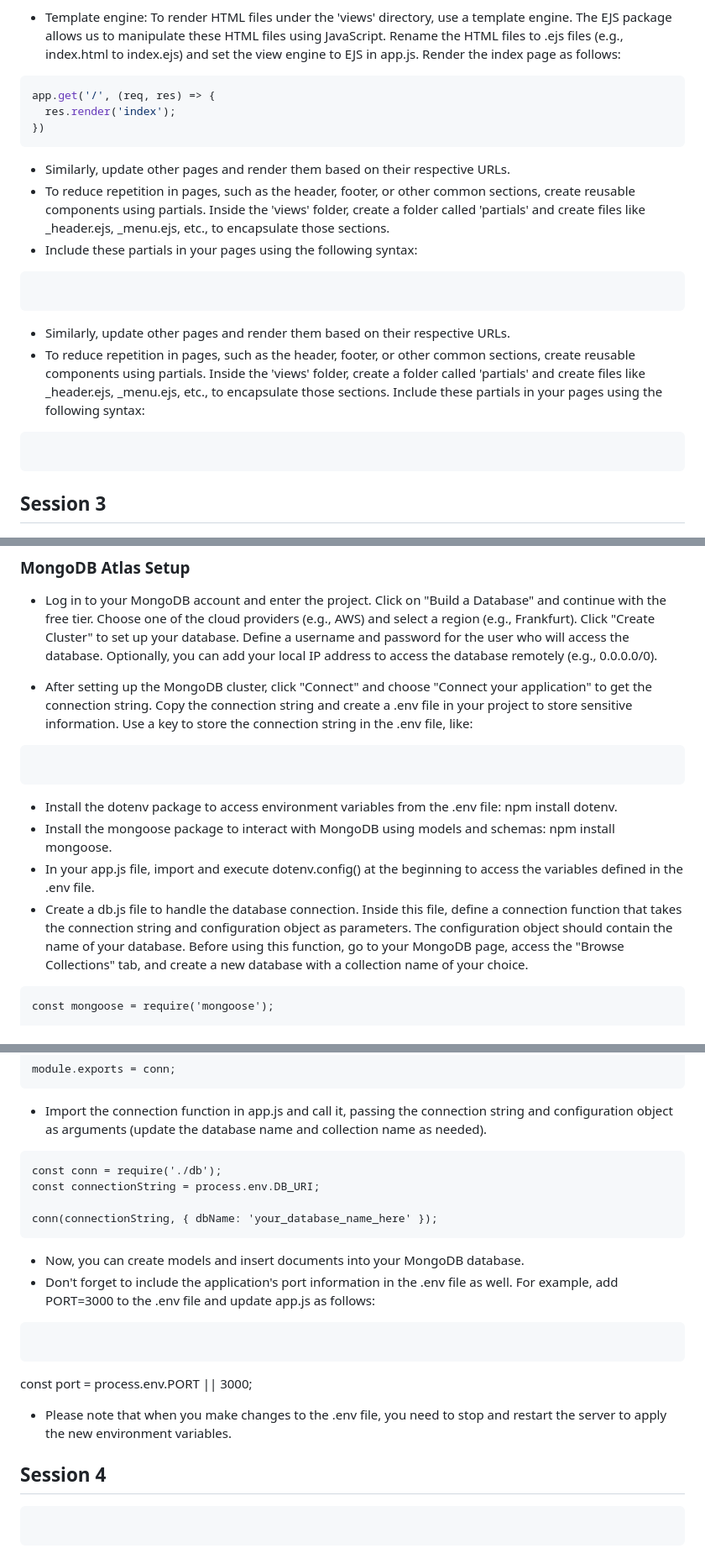
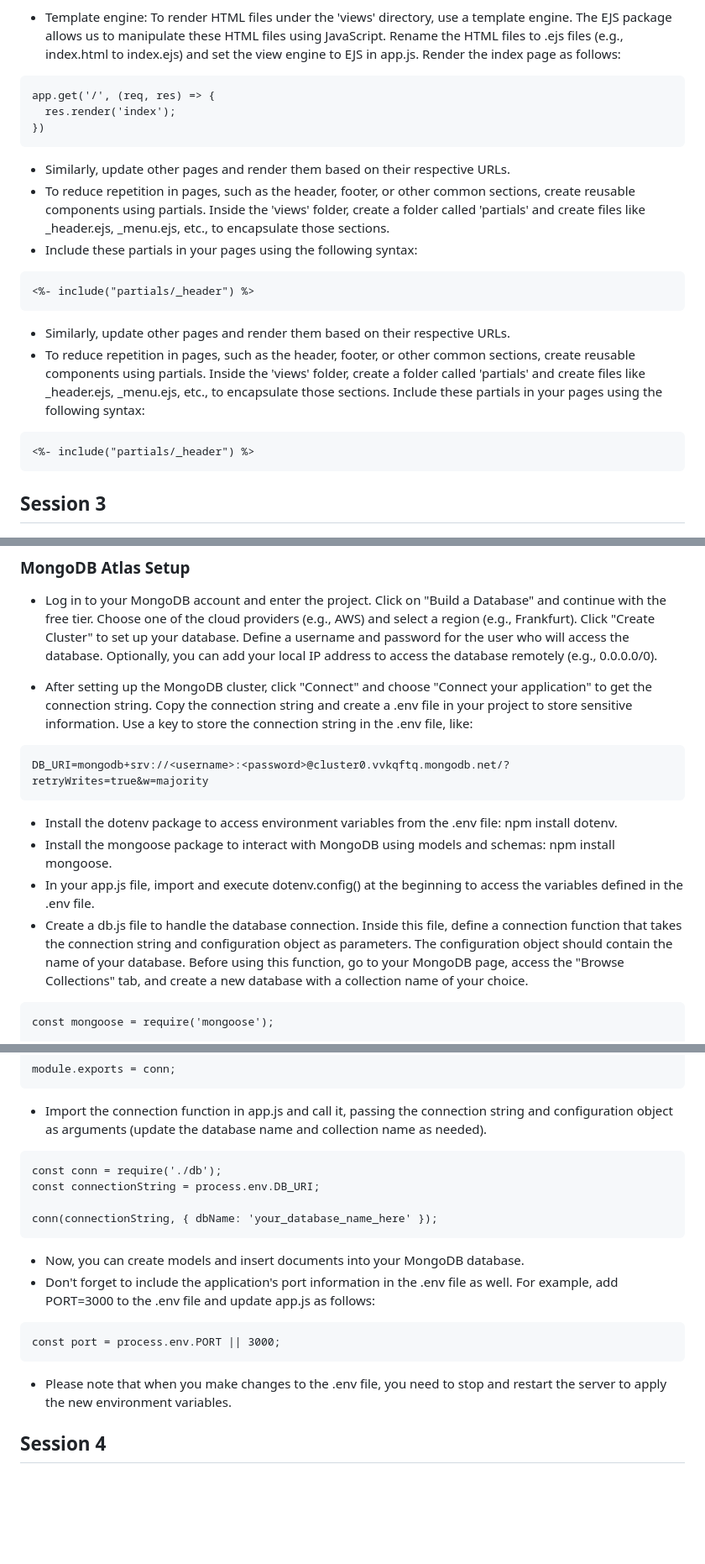
Before and after one commit to enes9103/Gallery_Lens_Community, a Markdown page: README.md, 3 parts joined by grey strips. Shown: that part at 84% size. Drawn GitHub-style; blank space fills up the shorter version.

Commit message:
feat: updated readme.md file

````diff
--- a/README.md
+++ b/README.md
@@ -30,7 +30,7 @@
 - Middleware concept in Node.js: Middleware functions are intermediate software that handle incoming requests, provide responses, and perform additional tasks.
 - Template engine: To render HTML files under the 'views' directory, use a template engine. The EJS package allows us to manipulate these HTML files using JavaScript. Rename the HTML files to .ejs files (e.g., index.html to index.ejs) and set the view engine to EJS in app.js. Render the index page as follows:
 
-```json
+```
 app.get('/', (req, res) => {
   res.render('index');
 })
@@ -40,15 +40,15 @@ app.get('/', (req, res) => {
 - To reduce repetition in pages, such as the header, footer, or other common sections, create reusable components using partials. Inside the 'views' folder, create a folder called 'partials' and create files like \_header.ejs, \_menu.ejs, etc., to encapsulate those sections.
 - Include these partials in your pages using the following syntax:
 
-```<%- include("partials/_header") %>
-
+```
+<%- include("partials/_header") %>
 ```
 
 - Similarly, update other pages and render them based on their respective URLs.
 - To reduce repetition in pages, such as the header, footer, or other common sections, create reusable components using partials. Inside the 'views' folder, create a folder called 'partials' and create files like \_header.ejs, \_menu.ejs, etc., to encapsulate those sections. Include these partials in your pages using the following syntax:
 
-```<%- include("partials/_header") %>
-
+```
+<%- include("partials/_header") %>
 ```
 
 ## Session 3
@@ -59,8 +59,8 @@ app.get('/', (req, res) => {
 
 - After setting up the MongoDB cluster, click "Connect" and choose "Connect your application" to get the connection string. Copy the connection string and create a .env file in your project to store sensitive information. Use a key to store the connection string in the .env file, like:
 
-```DB_URI=mongodb+srv://<username>:<password>@cluster0.vvkqftq.mongodb.net/?retryWrites=true&w=majority
-
+```
+DB_URI=mongodb+srv://<username>:<password>@cluster0.vvkqftq.mongodb.net/?retryWrites=true&w=majority
 ```
 
 - Install the dotenv package to access environment variables from the .env file: npm install dotenv.
@@ -68,7 +68,7 @@ app.get('/', (req, res) => {
 - In your app.js file, import and execute dotenv.config() at the beginning to access the variables defined in the .env file.
 - Create a db.js file to handle the database connection. Inside this file, define a connection function that takes the connection string and configuration object as parameters. The configuration object should contain the name of your database. Before using this function, go to your MongoDB page, access the "Browse Collections" tab, and create a new database with a collection name of your choice.
 
-```// db.js
+```
 const mongoose = require('mongoose');
 
 const conn = (connectionString, config) => {
@@ -86,7 +86,7 @@ module.exports = conn;
 
 - Import the connection function in app.js and call it, passing the connection string and configuration object as arguments (update the database name and collection name as needed).
 
-```// app.js
+```
 const conn = require('./db');
 const connectionString = process.env.DB_URI;
 
@@ -96,16 +96,10 @@ conn(connectionString, { dbName: 'your_database_name_here' });
 - Now, you can create models and insert documents into your MongoDB database.
 - Don't forget to include the application's port information in the .env file as well. For example, add PORT=3000 to the .env file and update app.js as follows:
 
-```// app.js
-
 ```
-
 const port = process.env.PORT || 3000;
+```
 
 - Please note that when you make changes to the .env file, you need to stop and restart the server to apply the new environment variables.
 
 ## Session 4
-
-```
-
-```
````
